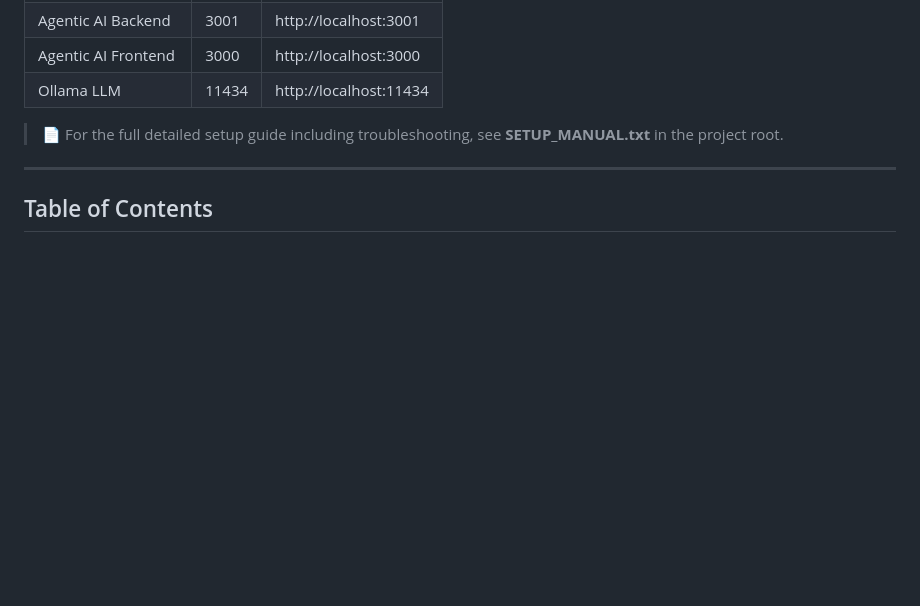
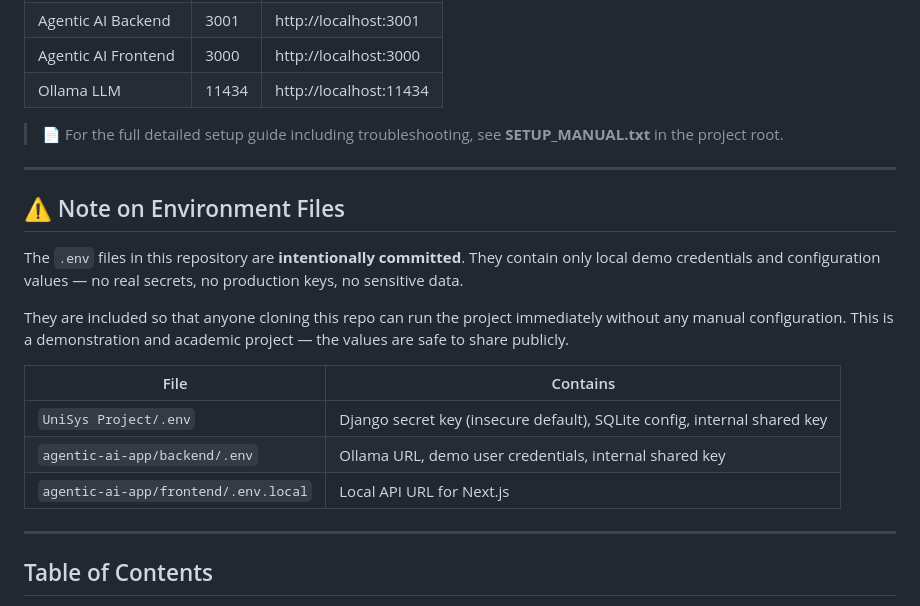
Before and after one commit to Arjun192005/Unisys-Sentinell-AI, a Markdown page: README.md, the part around the change. Rendered like a GitHub page; blank space fills up the shorter version.

Commit message:
Add note explaining env files are intentionally committed — demo project

```diff
--- a/README.md
+++ b/README.md
@@ -100,6 +100,20 @@ Open **http://localhost:3000** — login with `admin@agenticai.demo` / `AgentAdm
 | Ollama LLM | 11434 | http://localhost:11434 |
 
 > 📄 For the full detailed setup guide including troubleshooting, see **SETUP_MANUAL.txt** in the project root.
+
+---
+
+## ⚠️ Note on Environment Files
+
+The `.env` files in this repository are **intentionally committed**. They contain only local demo credentials and configuration values — no real secrets, no production keys, no sensitive data.
+
+They are included so that anyone cloning this repo can run the project immediately without any manual configuration. This is a demonstration and academic project — the values are safe to share publicly.
+
+| File | Contains |
+|---|---|
+| `UniSys Project/.env` | Django secret key (insecure default), SQLite config, internal shared key |
+| `agentic-ai-app/backend/.env` | Ollama URL, demo user credentials, internal shared key |
+| `agentic-ai-app/frontend/.env.local` | Local API URL for Next.js |
 
 ---
 
```
Also changed, not shown: UniSys Project/README.md (+14 -0 lines).
